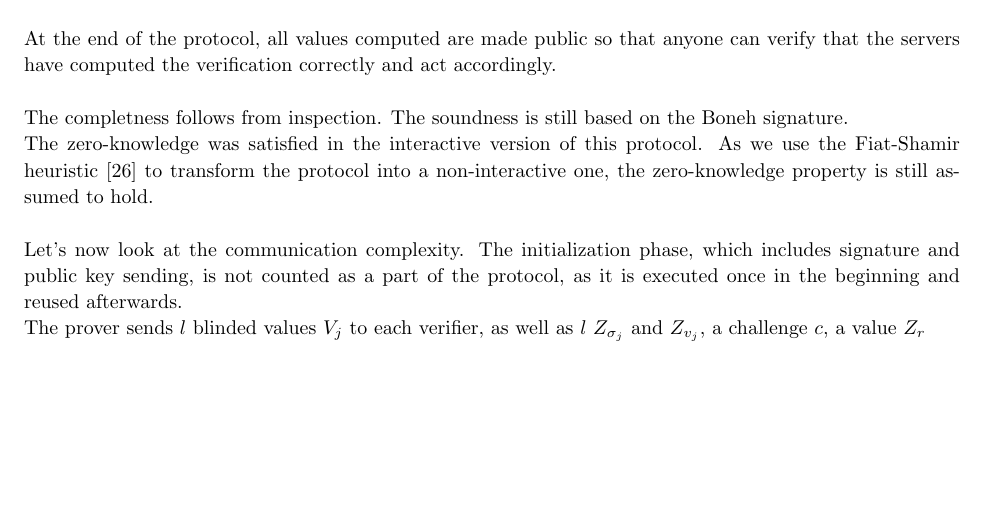
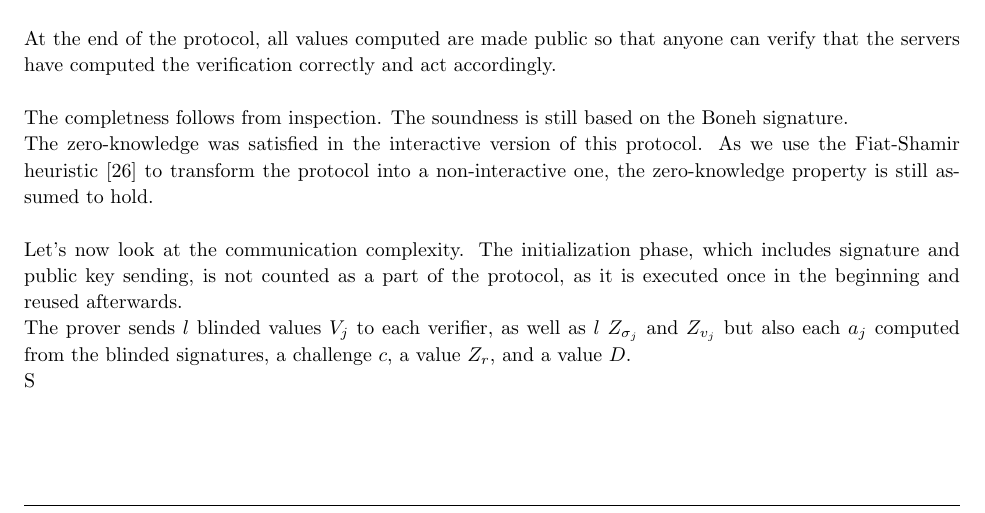
Before and after one commit to maxpr/MasterProjectDocuments, a LaTeX document (doc/report.tex): part of page 15 of 21, cut so that both start at the same text, the shorter picture padded with empty space. Compiled offline with pdfLaTeX.

```diff
--- a/doc/report.tex
+++ b/doc/report.tex
@@ -435,7 +435,9 @@
 
 Let's now look at the communication complexity.
 The initialization phase, which includes signature and public key sending, is not counted as a part of the protocol, as it is executed once in the beginning and reused afterwards.\\
-The prover sends $l$ blinded values $V_j$ to each verifier, as well as $l$ $Z_{\sigma_j}$ and $Z_{v_j}$, a challenge $c$, a value $Z_r$
+The prover sends $l$ blinded values $V_j$ to each verifier, as well as $l$ $Z_{\sigma_j}$ and $Z_{v_j}$ but also each $a_j$ computed from the blinded signatures, a challenge $c$, a value $Z_r$, and a value $D$.\\
+S
+
 
 \subsubsection*{Optimizations}
 The input range implementation can be further optimized and we discuss the possible improvements in this sub-section as well as what was implemented in the actual framework.\\
```
Also changed, not shown: doc/img/ComparisonDP.PNG (added), doc/img/ComparisonServer.PNG (added), doc/img/ComparisonlinearDP.PNG (added), doc/img/ComparisonlinearServer.PNG (added), 1 other file.
